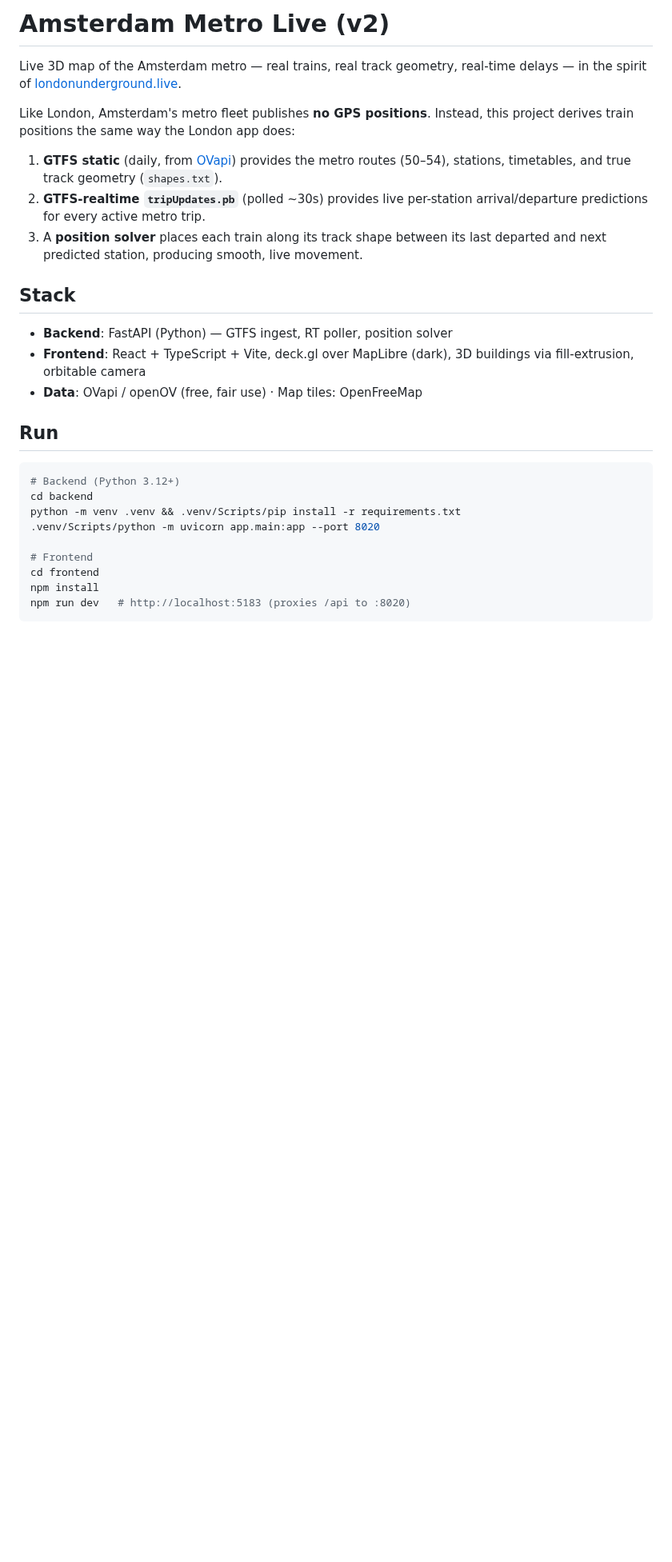
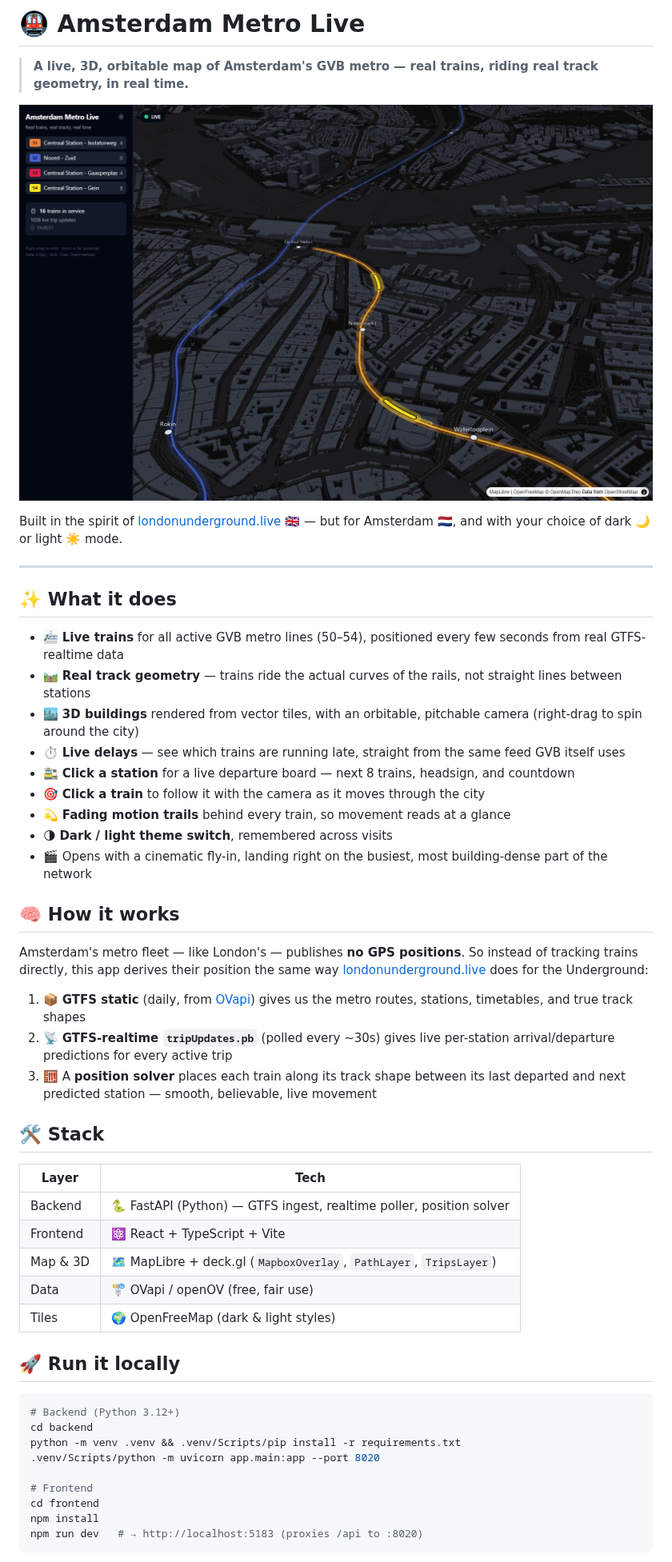
Before and after one commit to raimonvibe/amsterdam-metro-v2, a Markdown page: README.md, the part around one of its changes. Shown at 80% size. Rendered like a GitHub page; pictures changed too: docs/screenshot.jpg (added); blank space fills up the shorter version.

Commit message:
Add README with screenshot and MIT license
Co-Authored-By: Claude Sonnet 5 <noreply@anthropic.com>

````diff
--- a/README.md
+++ b/README.md
@@ -1,26 +1,44 @@
-# Amsterdam Metro Live (v2)
+# 🚇 Amsterdam Metro Live
 
-Live 3D map of the Amsterdam metro — real trains, real track geometry, real-time
-delays — in the spirit of [londonunderground.live](https://www.londonunderground.live/).
+> **A live, 3D, orbitable map of Amsterdam's GVB metro — real trains, riding real track geometry, in real time.**
 
-Like London, Amsterdam's metro fleet publishes **no GPS positions**. Instead, this
-project derives train positions the same way the London app does:
+![Amsterdam Metro Live — Centraal Station, Nieuwmarkt and Waterlooplein at dusk, with live trains glowing on the shared corridor](docs/screenshot.jpg)
 
-1. **GTFS static** (daily, from [OVapi](https://gtfs.ovapi.nl/nl/)) provides the
-   metro routes (50–54), stations, timetables, and true track geometry (`shapes.txt`).
-2. **GTFS-realtime `tripUpdates.pb`** (polled ~30s) provides live per-station
-   arrival/departure predictions for every active metro trip.
-3. A **position solver** places each train along its track shape between its last
-   departed and next predicted station, producing smooth, live movement.
+Built in the spirit of [londonunderground.live](https://www.londonunderground.live/) 🇬🇧 — but for Amsterdam 🇳🇱, and with your choice of dark 🌙 or light ☀️ mode.
 
-## Stack
+---
 
-- **Backend**: FastAPI (Python) — GTFS ingest, RT poller, position solver
-- **Frontend**: React + TypeScript + Vite, deck.gl over MapLibre (dark), 3D
-  buildings via fill-extrusion, orbitable camera
-- **Data**: OVapi / openOV (free, fair use) · Map tiles: OpenFreeMap
+## ✨ What it does
 
-## Run
+- 🚈 **Live trains** for all active GVB metro lines (50–54), positioned every few seconds from real GTFS-realtime data
+- 🛤️ **Real track geometry** — trains ride the actual curves of the rails, not straight lines between stations
+- 🏙️ **3D buildings** rendered from vector tiles, with an orbitable, pitchable camera (right-drag to spin around the city)
+- ⏱️ **Live delays** — see which trains are running late, straight from the same feed GVB itself uses
+- 🚉 **Click a station** for a live departure board — next 8 trains, headsign, and countdown
+- 🎯 **Click a train** to follow it with the camera as it moves through the city
+- 💫 **Fading motion trails** behind every train, so movement reads at a glance
+- 🌗 **Dark / light theme switch**, remembered across visits
+- 🎬 Opens with a cinematic fly-in, landing right on the busiest, most building-dense part of the network
+
+## 🧠 How it works
+
+Amsterdam's metro fleet — like London's — publishes **no GPS positions**. So instead of tracking trains directly, this app derives their position the same way [londonunderground.live](https://www.londonunderground.live/) does for the Underground:
+
+1. 📦 **GTFS static** (daily, from [OVapi](https://gtfs.ovapi.nl/nl/)) gives us the metro routes, stations, timetables, and true track shapes
+2. 📡 **GTFS-realtime `tripUpdates.pb`** (polled every ~30s) gives live per-station arrival/departure predictions for every active trip
+3. 🧮 A **position solver** places each train along its track shape between its last departed and next predicted station — smooth, believable, live movement
+
+## 🛠️ Stack
+
+| Layer | Tech |
+|---|---|
+| Backend | 🐍 FastAPI (Python) — GTFS ingest, realtime poller, position solver |
+| Frontend | ⚛️ React + TypeScript + Vite |
+| Map & 3D | 🗺️ MapLibre + deck.gl (`MapboxOverlay`, `PathLayer`, `TripsLayer`) |
+| Data | 🚏 OVapi / openOV (free, fair use) |
+| Tiles | 🌍 OpenFreeMap (dark & light styles) |
+
+## 🚀 Run it locally
 
 ```bash
 # Backend (Python 3.12+)
@@ -31,6 +49,6 @@ python -m venv .venv && .venv/Scripts/pip install -r requirements.txt
 # Frontend
 cd frontend
 npm install
-npm run dev   # http://localhost:5183 (proxies /api to :8020)
+npm run dev   # → http://localhost:5183 (proxies /api to :8020)
 ```
 
````
Also changed, not shown: other parts of README.md (+19 -4 lines), 1 other file.
